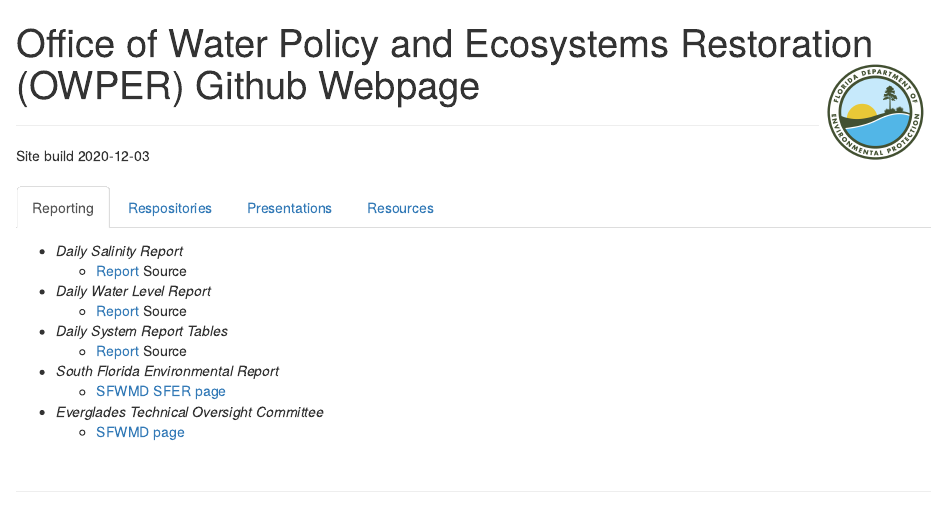
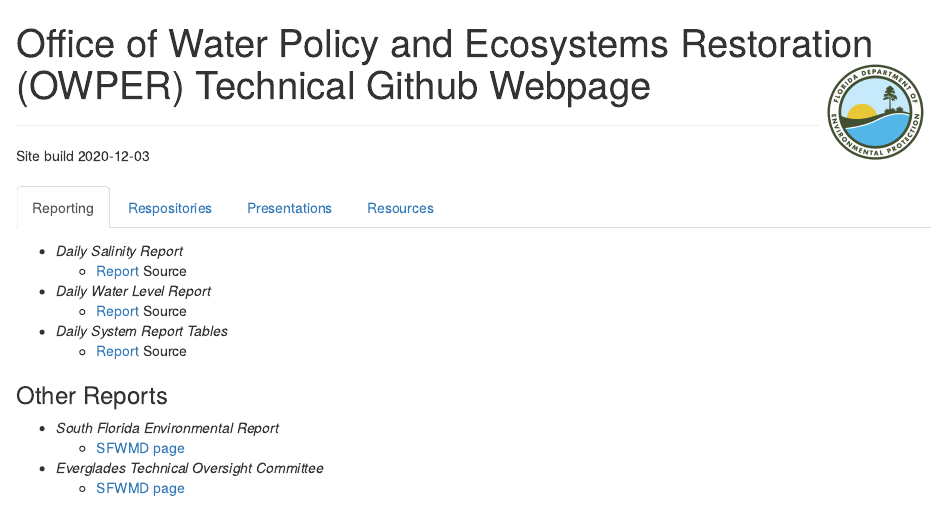
Before and after one commit to owper-tech/owper-tech.github.io, an R Markdown document (index.Rmd): the page in a window 1100 px wide, from its top. The pictures show the output file index.html that the author committed with the source, opened offline.

Commit message:
minor edits

```diff
--- a/index.Rmd
+++ b/index.Rmd
@@ -1,5 +1,5 @@
 ---
-title: "Office of Water Policy and Ecosystems Restoration (OWPER) Github Webpage <img src='dep_logo.png' align='right' height = '100'/>"
+title: "Office of Water Policy and Ecosystems Restoration (OWPER) Technical Github Webpage <img src='dep_logo.png' align='right' height = '100'/>"
 output:
   html_document:
     includes:
@@ -23,8 +23,11 @@ Site build `r Sys.Date()`
 - *Daily System Report Tables*
     - [Report](http://publicfiles.dep.state.fl.us/owp/SalinityReports/DailySystemReport_Table.html){target="_blank"} Source
 
+
+### Other Reports
+
 - *South Florida Environmental Report*
-    - [SFWMD SFER page](https://www.sfwmd.gov/science-data/scientific-publications-sfer){target="_blank"}
+    - [SFWMD page](https://www.sfwmd.gov/science-data/scientific-publications-sfer){target="_blank"}
 
 - *Everglades Technical Oversight Committee*
     - [SFWMD page](https://www.sfwmd.gov/our-work/toc){target="_blank"}
```
Also changed, not shown: index.html, index.Rmd (4 more changed lines).
